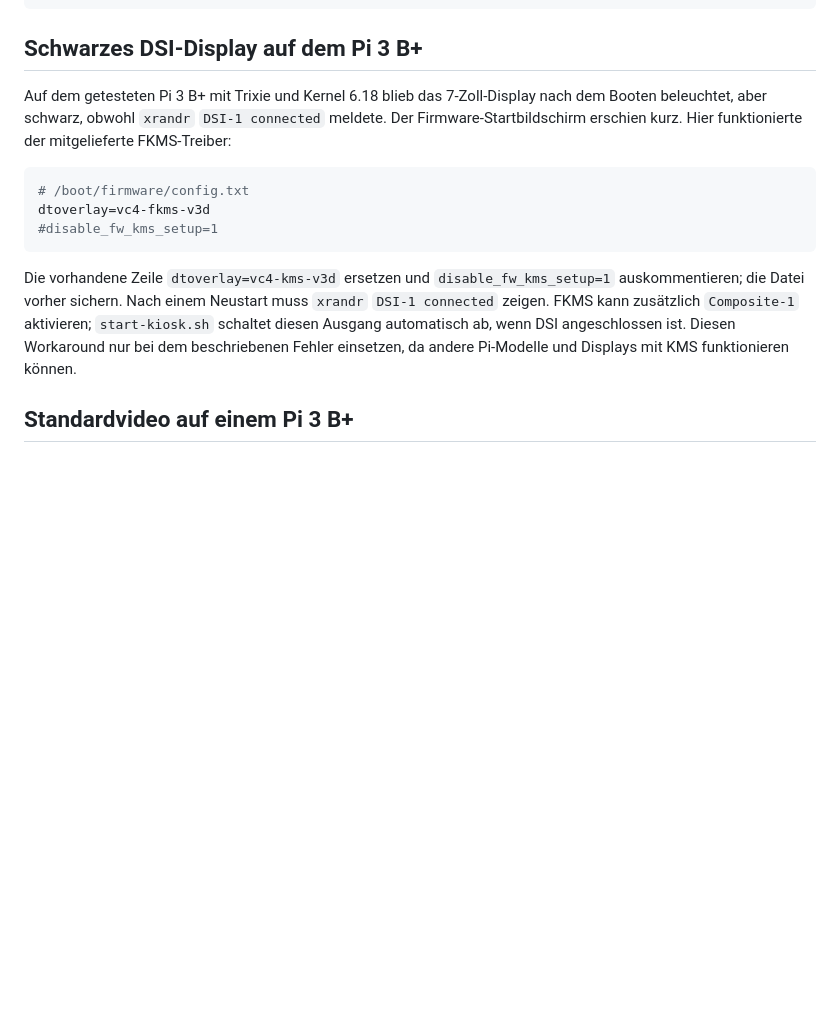
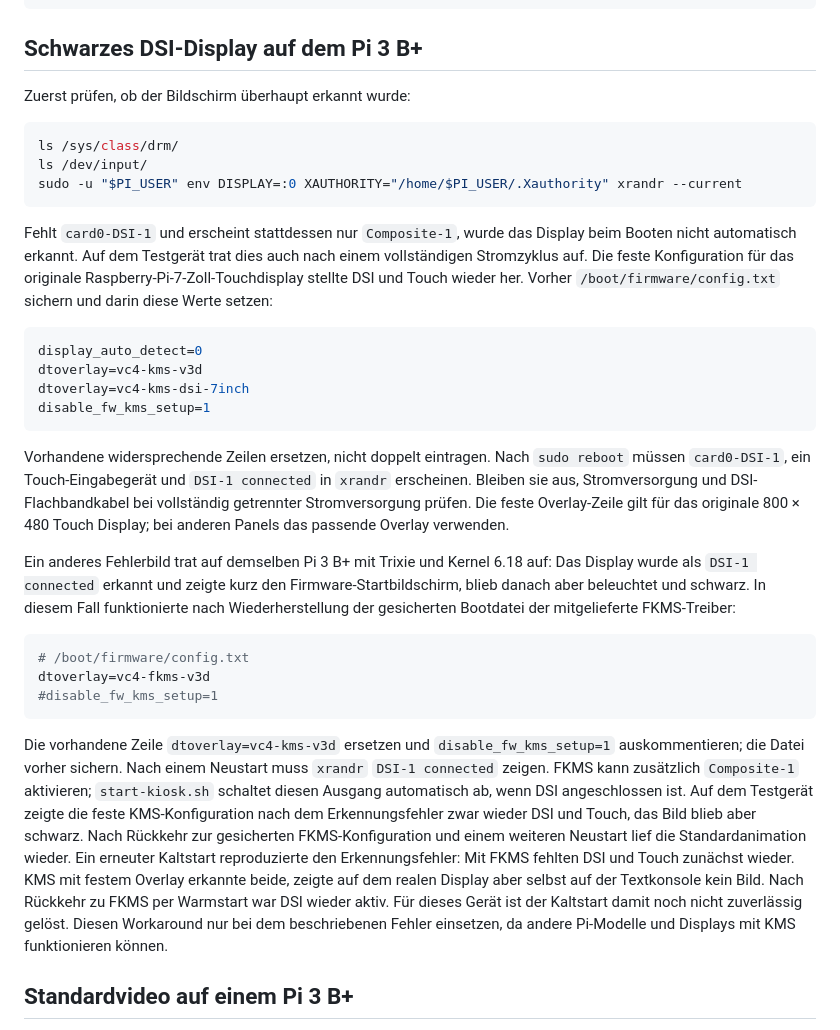
Before and after one commit to ScherzKeksFlo/Marquee-Pi, a Markdown page: pi/INSTALL.md, the part around the change. Drawn GitHub-style; blank space fills up the shorter version.

````diff
--- a/pi/INSTALL.md
+++ b/pi/INSTALL.md
@@ -79,7 +79,26 @@ sudo -u "$PI_USER" env DISPLAY=:0 XAUTHORITY="/home/$PI_USER/.Xauthority" xrandr
 
 ## Schwarzes DSI-Display auf dem Pi 3 B+
 
-Auf dem getesteten Pi 3 B+ mit Trixie und Kernel 6.18 blieb das 7-Zoll-Display nach dem Booten beleuchtet, aber schwarz, obwohl `xrandr` `DSI-1 connected` meldete. Der Firmware-Startbildschirm erschien kurz. Hier funktionierte der mitgelieferte FKMS-Treiber:
+Zuerst prüfen, ob der Bildschirm überhaupt erkannt wurde:
+
+```sh
+ls /sys/class/drm/
+ls /dev/input/
+sudo -u "$PI_USER" env DISPLAY=:0 XAUTHORITY="/home/$PI_USER/.Xauthority" xrandr --current
+```
+
+Fehlt `card0-DSI-1` und erscheint stattdessen nur `Composite-1`, wurde das Display beim Booten nicht automatisch erkannt. Auf dem Testgerät trat dies auch nach einem vollständigen Stromzyklus auf. Die feste Konfiguration für das originale Raspberry-Pi-7-Zoll-Touchdisplay stellte DSI und Touch wieder her. Vorher `/boot/firmware/config.txt` sichern und darin diese Werte setzen:
+
+```ini
+display_auto_detect=0
+dtoverlay=vc4-kms-v3d
+dtoverlay=vc4-kms-dsi-7inch
+disable_fw_kms_setup=1
+```
+
+Vorhandene widersprechende Zeilen ersetzen, nicht doppelt eintragen. Nach `sudo reboot` müssen `card0-DSI-1`, ein Touch-Eingabegerät und `DSI-1 connected` in `xrandr` erscheinen. Bleiben sie aus, Stromversorgung und DSI-Flachbandkabel bei vollständig getrennter Stromversorgung prüfen. Die feste Overlay-Zeile gilt für das originale 800 × 480 Touch Display; bei anderen Panels das passende Overlay verwenden.
+
+Ein anderes Fehlerbild trat auf demselben Pi 3 B+ mit Trixie und Kernel 6.18 auf: Das Display wurde als `DSI-1 connected` erkannt und zeigte kurz den Firmware-Startbildschirm, blieb danach aber beleuchtet und schwarz. In diesem Fall funktionierte nach Wiederherstellung der gesicherten Bootdatei der mitgelieferte FKMS-Treiber:
 
 ```ini
 # /boot/firmware/config.txt
@@ -87,7 +106,7 @@ dtoverlay=vc4-fkms-v3d
 #disable_fw_kms_setup=1
 ```
 
-Die vorhandene Zeile `dtoverlay=vc4-kms-v3d` ersetzen und `disable_fw_kms_setup=1` auskommentieren; die Datei vorher sichern. Nach einem Neustart muss `xrandr` `DSI-1 connected` zeigen. FKMS kann zusätzlich `Composite-1` aktivieren; `start-kiosk.sh` schaltet diesen Ausgang automatisch ab, wenn DSI angeschlossen ist. Diesen Workaround nur bei dem beschriebenen Fehler einsetzen, da andere Pi-Modelle und Displays mit KMS funktionieren können.
+Die vorhandene Zeile `dtoverlay=vc4-kms-v3d` ersetzen und `disable_fw_kms_setup=1` auskommentieren; die Datei vorher sichern. Nach einem Neustart muss `xrandr` `DSI-1 connected` zeigen. FKMS kann zusätzlich `Composite-1` aktivieren; `start-kiosk.sh` schaltet diesen Ausgang automatisch ab, wenn DSI angeschlossen ist. Auf dem Testgerät zeigte die feste KMS-Konfiguration nach dem Erkennungsfehler zwar wieder DSI und Touch, das Bild blieb aber schwarz. Nach Rückkehr zur gesicherten FKMS-Konfiguration und einem weiteren Neustart lief die Standardanimation wieder. Ein erneuter Kaltstart reproduzierte den Erkennungsfehler: Mit FKMS fehlten DSI und Touch zunächst wieder. KMS mit festem Overlay erkannte beide, zeigte auf dem realen Display aber selbst auf der Textkonsole kein Bild. Nach Rückkehr zu FKMS per Warmstart war DSI wieder aktiv. Für dieses Gerät ist der Kaltstart damit noch nicht zuverlässig gelöst. Diesen Workaround nur bei dem beschriebenen Fehler einsetzen, da andere Pi-Modelle und Displays mit KMS funktionieren können.
 
 ## Standardvideo auf einem Pi 3 B+
 
````
Also changed, not shown: README.md (+5 -3 lines), windows/README.md (+1 -1 lines).
